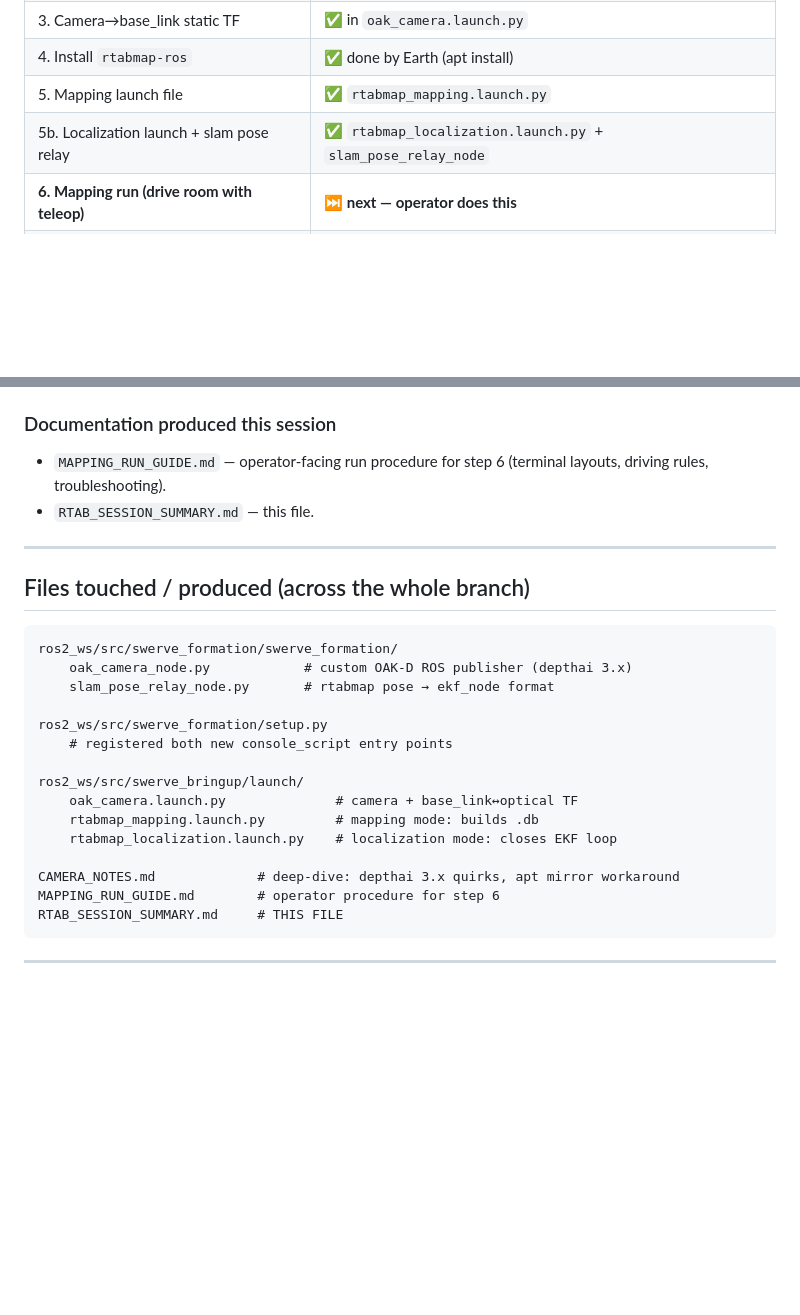
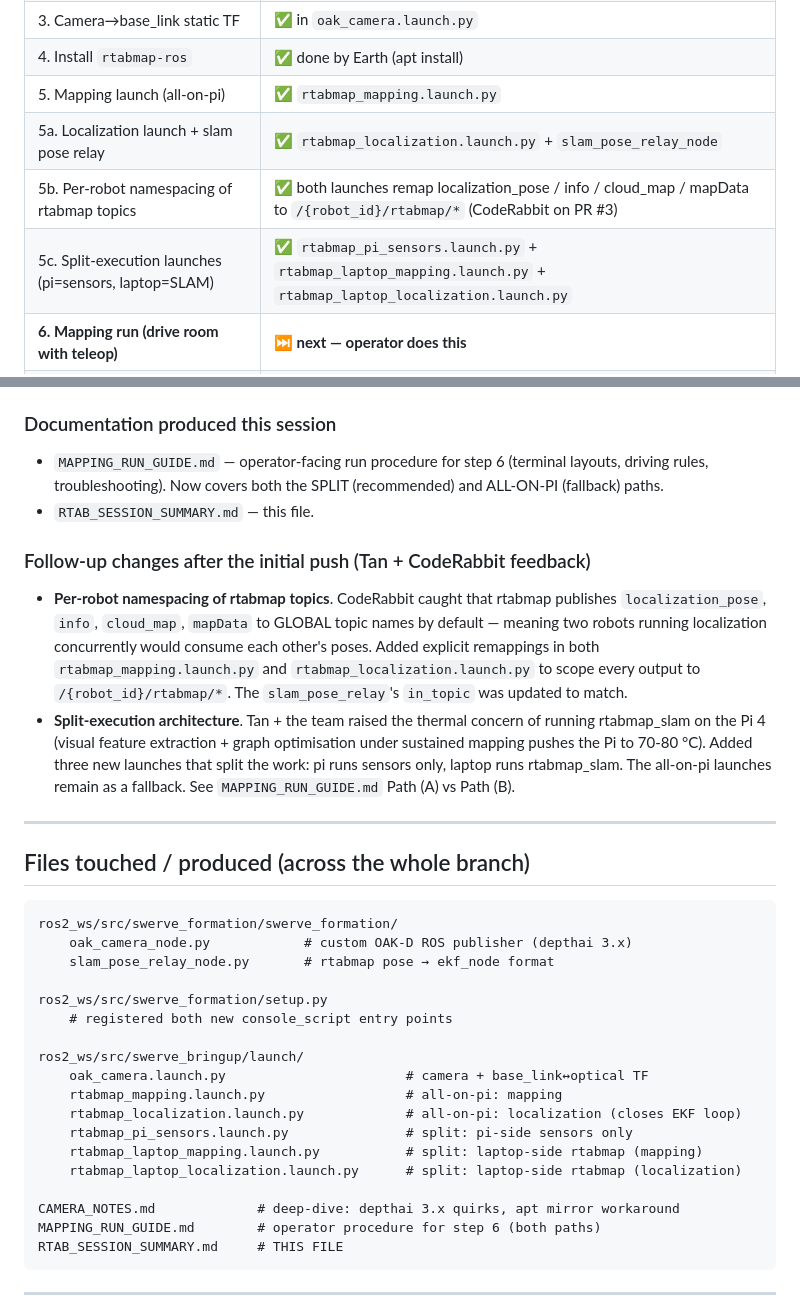
Before and after one commit to Tankikun/swerve_transport_project, a Markdown page: RTAB_SESSION_SUMMARY.md, 2 parts joined by grey strips. Rendered like a GitHub page; blank space fills up the shorter version.

````diff
--- a/RTAB_SESSION_SUMMARY.md
+++ b/RTAB_SESSION_SUMMARY.md
@@ -20,8 +20,10 @@ detail see `CAMERA_NOTES.md`.
 | 2. Verify camera publishes ROS topics        | ✅ verified on pi2 (oak_camera_node) |
 | 3. Camera→base_link static TF                | ✅ in `oak_camera.launch.py` |
 | 4. Install `rtabmap-ros`                     | ✅ done by Earth (apt install) |
-| 5. Mapping launch file                       | ✅ `rtabmap_mapping.launch.py` |
-| 5b. Localization launch + slam pose relay    | ✅ `rtabmap_localization.launch.py` + `slam_pose_relay_node` |
+| 5. Mapping launch (all-on-pi)                | ✅ `rtabmap_mapping.launch.py` |
+| 5a. Localization launch + slam pose relay    | ✅ `rtabmap_localization.launch.py` + `slam_pose_relay_node` |
+| 5b. Per-robot namespacing of rtabmap topics  | ✅ both launches remap localization_pose / info / cloud_map / mapData to `/{robot_id}/rtabmap/*` (CodeRabbit on PR #3) |
+| 5c. Split-execution launches (pi=sensors, laptop=SLAM) | ✅ `rtabmap_pi_sensors.launch.py` + `rtabmap_laptop_mapping.launch.py` + `rtabmap_laptop_localization.launch.py` |
 | **6. Mapping run (drive room with teleop)**  | ⏭ **next — operator does this** |
 | 7. Localization run + EKF loop closure       | ⏭ after step 6 |
 
@@ -94,8 +96,27 @@ Confirmed Earth's apt installs landed cleanly:
 
 ### Documentation produced this session
 - `MAPPING_RUN_GUIDE.md` — operator-facing run procedure for step 6
-  (terminal layouts, driving rules, troubleshooting).
+  (terminal layouts, driving rules, troubleshooting). Now covers
+  both the SPLIT (recommended) and ALL-ON-PI (fallback) paths.
 - `RTAB_SESSION_SUMMARY.md` — this file.
+
+### Follow-up changes after the initial push (Tan + CodeRabbit feedback)
+
+- **Per-robot namespacing of rtabmap topics**. CodeRabbit caught
+  that rtabmap publishes `localization_pose`, `info`, `cloud_map`,
+  `mapData` to GLOBAL topic names by default — meaning two robots
+  running localization concurrently would consume each other's
+  poses. Added explicit remappings in both
+  `rtabmap_mapping.launch.py` and `rtabmap_localization.launch.py`
+  to scope every output to `/{robot_id}/rtabmap/*`. The
+  `slam_pose_relay`'s `in_topic` was updated to match.
+- **Split-execution architecture**. Tan + the team raised the
+  thermal concern of running rtabmap_slam on the Pi 4 (visual
+  feature extraction + graph optimisation under sustained mapping
+  pushes the Pi to 70-80 °C). Added three new launches that split
+  the work: pi runs sensors only, laptop runs rtabmap_slam. The
+  all-on-pi launches remain as a fallback. See `MAPPING_RUN_GUIDE.md`
+  Path (A) vs Path (B).
 
 ---
 
@@ -110,12 +131,15 @@ ros2_ws/src/swerve_formation/setup.py
     # registered both new console_script entry points
 
 ros2_ws/src/swerve_bringup/launch/
-    oak_camera.launch.py              # camera + base_link↔optical TF
-    rtabmap_mapping.launch.py         # mapping mode: builds .db
-    rtabmap_localization.launch.py    # localization mode: closes EKF loop
+    oak_camera.launch.py                       # camera + base_link↔optical TF
+    rtabmap_mapping.launch.py                  # all-on-pi: mapping
+    rtabmap_localization.launch.py             # all-on-pi: localization (closes EKF loop)
+    rtabmap_pi_sensors.launch.py               # split: pi-side sensors only
+    rtabmap_laptop_mapping.launch.py           # split: laptop-side rtabmap (mapping)
+    rtabmap_laptop_localization.launch.py      # split: laptop-side rtabmap (localization)
 
 CAMERA_NOTES.md             # deep-dive: depthai 3.x quirks, apt mirror workaround
-MAPPING_RUN_GUIDE.md        # operator procedure for step 6
+MAPPING_RUN_GUIDE.md        # operator procedure for step 6 (both paths)
 RTAB_SESSION_SUMMARY.md     # THIS FILE
 ```
 
````
Also changed, not shown: CAMERA_NOTES.md (+35 -7 lines).
